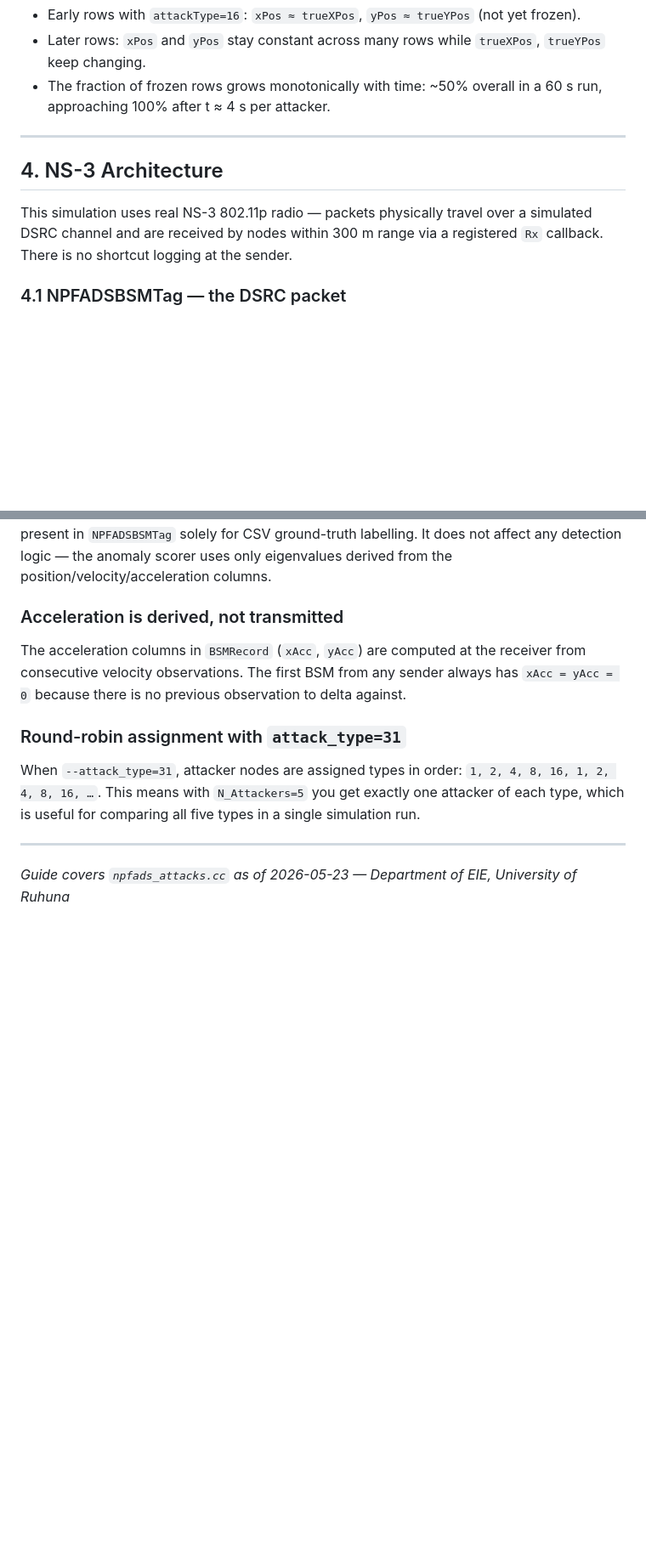
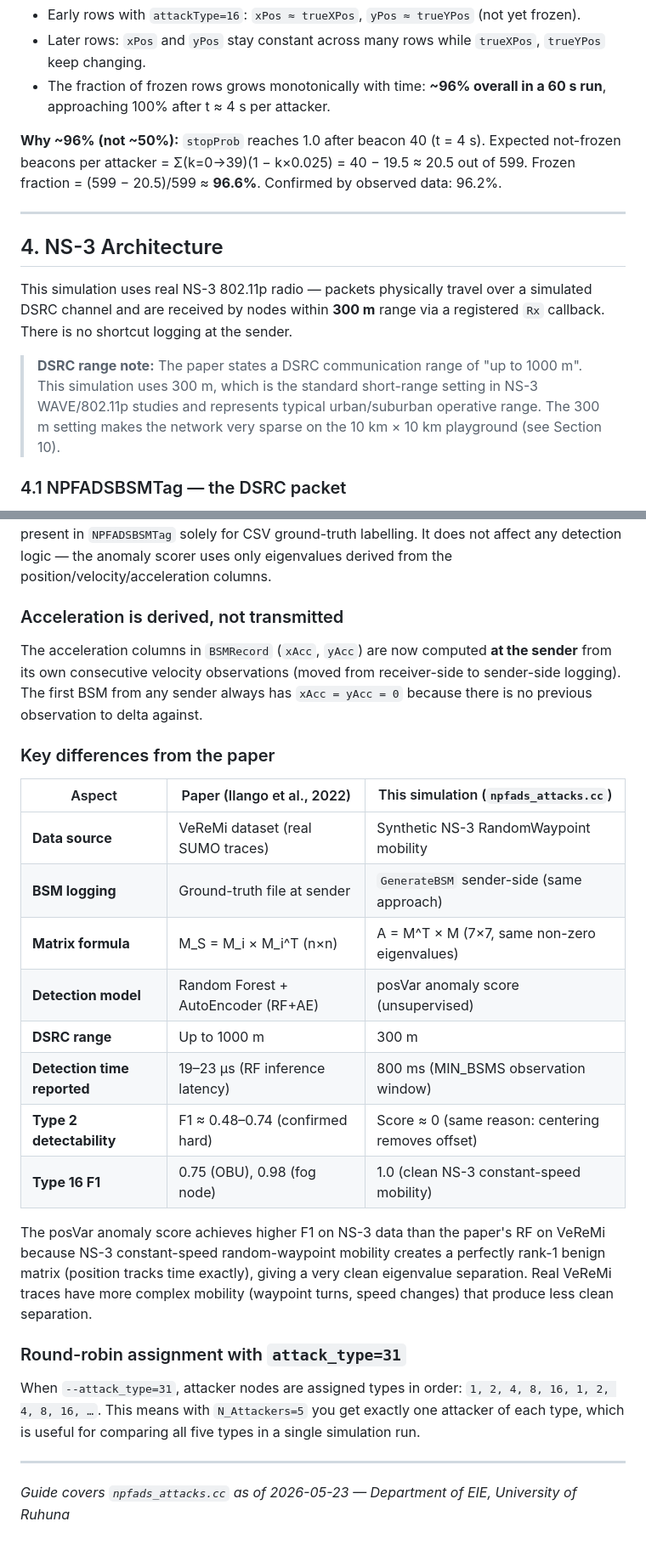
Before and after one commit to nimeshayasith/SDVN-Temporal-Attacks, a Markdown page: npfads_attacks_guide.md, 2 parts joined by grey strips. Shown at 85% size. Drawn GitHub-style; blank space fills up the shorter version.

```diff
--- a/npfads_attacks_guide.md
+++ b/npfads_attacks_guide.md
@@ -215,13 +215,17 @@ Beacon N:   draw r ~ Uniform(0, 1)
 **What to expect in `npfads_bsm_log.csv`:**
 - Early rows with `attackType=16`: `xPos ≈ trueXPos`, `yPos ≈ trueYPos` (not yet frozen).
 - Later rows: `xPos` and `yPos` stay constant across many rows while `trueXPos`, `trueYPos` keep changing.
-- The fraction of frozen rows grows monotonically with time: ~50% overall in a 60 s run, approaching 100% after t ≈ 4 s per attacker.
+- The fraction of frozen rows grows monotonically with time: **~96% overall in a 60 s run**, approaching 100% after t ≈ 4 s per attacker.
+
+**Why ~96% (not ~50%):** `stopProb` reaches 1.0 after beacon 40 (t = 4 s). Expected not-frozen beacons per attacker = Σ(k=0→39)(1 − k×0.025) = 40 − 19.5 ≈ 20.5 out of 599. Frozen fraction = (599 − 20.5)/599 ≈ **96.6%**. Confirmed by observed data: 96.2%.
 
 ---
 
 ## 4. NS-3 Architecture
 
-This simulation uses real NS-3 802.11p radio — packets physically travel over a simulated DSRC channel and are received by nodes within 300 m range via a registered `Rx` callback. There is no shortcut logging at the sender.
+This simulation uses real NS-3 802.11p radio — packets physically travel over a simulated DSRC channel and are received by nodes within **300 m** range via a registered `Rx` callback. There is no shortcut logging at the sender.
+
+> **DSRC range note:** The paper states a DSRC communication range of "up to 1000 m". This simulation uses 300 m, which is the standard short-range setting in NS-3 WAVE/802.11p studies and represents typical urban/suburban operative range. The 300 m setting makes the network very sparse on the 10 km × 10 km playground (see Section 10).
 
 ### 4.1 NPFADSBSMTag — the DSRC packet
 
@@ -669,7 +707,22 @@ In a deployed system, an attacker would never include its attack label in the BS
 
 ### Acceleration is derived, not transmitted
 
-The acceleration columns in `BSMRecord` (`xAcc`, `yAcc`) are computed at the receiver from consecutive velocity observations. The first BSM from any sender always has `xAcc = yAcc = 0` because there is no previous observation to delta against.
+The acceleration columns in `BSMRecord` (`xAcc`, `yAcc`) are now computed **at the sender** from its own consecutive velocity observations (moved from receiver-side to sender-side logging). The first BSM from any sender always has `xAcc = yAcc = 0` because there is no previous observation to delta against.
+
+### Key differences from the paper
+
+| Aspect | Paper (Ilango et al., 2022) | This simulation (`npfads_attacks.cc`) |
+|---|---|---|
+| **Data source** | VeReMi dataset (real SUMO traces) | Synthetic NS-3 RandomWaypoint mobility |
+| **BSM logging** | Ground-truth file at sender | `GenerateBSM` sender-side (same approach) |
+| **Matrix formula** | M_S = M_i × M_i^T  (n×n) | A = M^T × M  (7×7, same non-zero eigenvalues) |
+| **Detection model** | Random Forest + AutoEncoder (RF+AE) | posVar anomaly score (unsupervised) |
+| **DSRC range** | Up to 1000 m | 300 m |
+| **Detection time reported** | 19–23 μs (RF inference latency) | 800 ms (MIN_BSMS observation window) |
+| **Type 2 detectability** | F1 ≈ 0.48–0.74 (confirmed hard) | Score ≈ 0 (same reason: centering removes offset) |
+| **Type 16 F1** | 0.75 (OBU), 0.98 (fog node) | 1.0 (clean NS-3 constant-speed mobility) |
+
+The posVar anomaly score achieves higher F1 on NS-3 data than the paper's RF on VeReMi because NS-3 constant-speed random-waypoint mobility creates a perfectly rank-1 benign matrix (position tracks time exactly), giving a very clean eigenvalue separation. Real VeReMi traces have more complex mobility (waypoint turns, speed changes) that produce less clean separation.
 
 ### Round-robin assignment with `attack_type=31`
 
```
Also changed, not shown: other parts of npfads_attacks_guide.md (+71 -37 lines), npfads_verification_report.md (added, +578 -0 lines).
